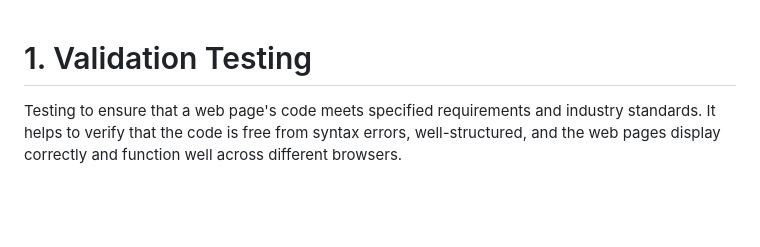
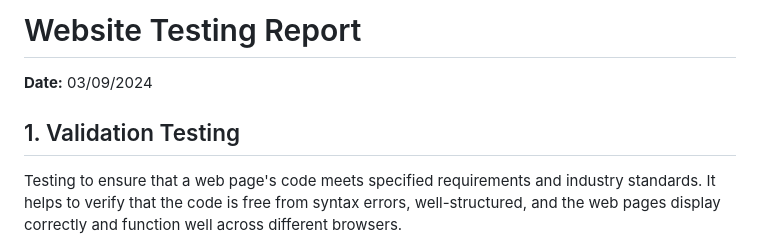
Before and after one commit to Wilma-f/experiencemelbourne-website, a Markdown page: Website-Testing.md, the part around the change. GitHub-like rendering; blank space fills up the shorter version.

```diff
--- a/testing.md
+++ b/Website-Testing.md
@@ -1,5 +1,7 @@
+# Website Testing Report
+**Date:** 03/09/2024
 
-# 1. Validation Testing
+## 1. Validation Testing
 
 Testing to ensure that a web page's code meets specified requirements and industry standards. It helps to verify that the code is free from syntax errors, well-structured, and the web pages display correctly and function well across different browsers.
 
```
